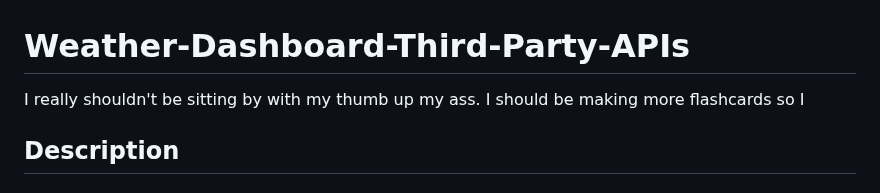
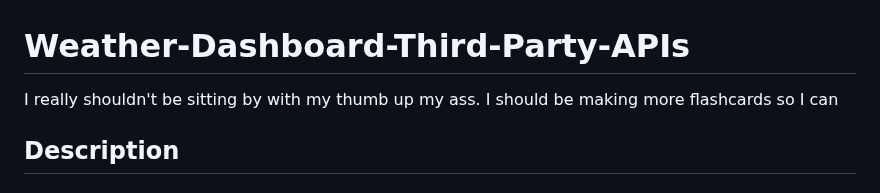
Before and after one commit to codingColinMcM/Weather-Dashboard-Third-Party-APIs, a Markdown page: README.md, the part around the change. Drawn GitHub-style.

```diff
--- a/README.md
+++ b/README.md
@@ -1,6 +1,6 @@
 # Weather-Dashboard-Third-Party-APIs
 
-I really shouldn't be sitting by with my thumb up my ass. I should be making more flashcards so I
+I really shouldn't be sitting by with my thumb up my ass. I should be making more flashcards so I can
 
 ## Description
 
```
